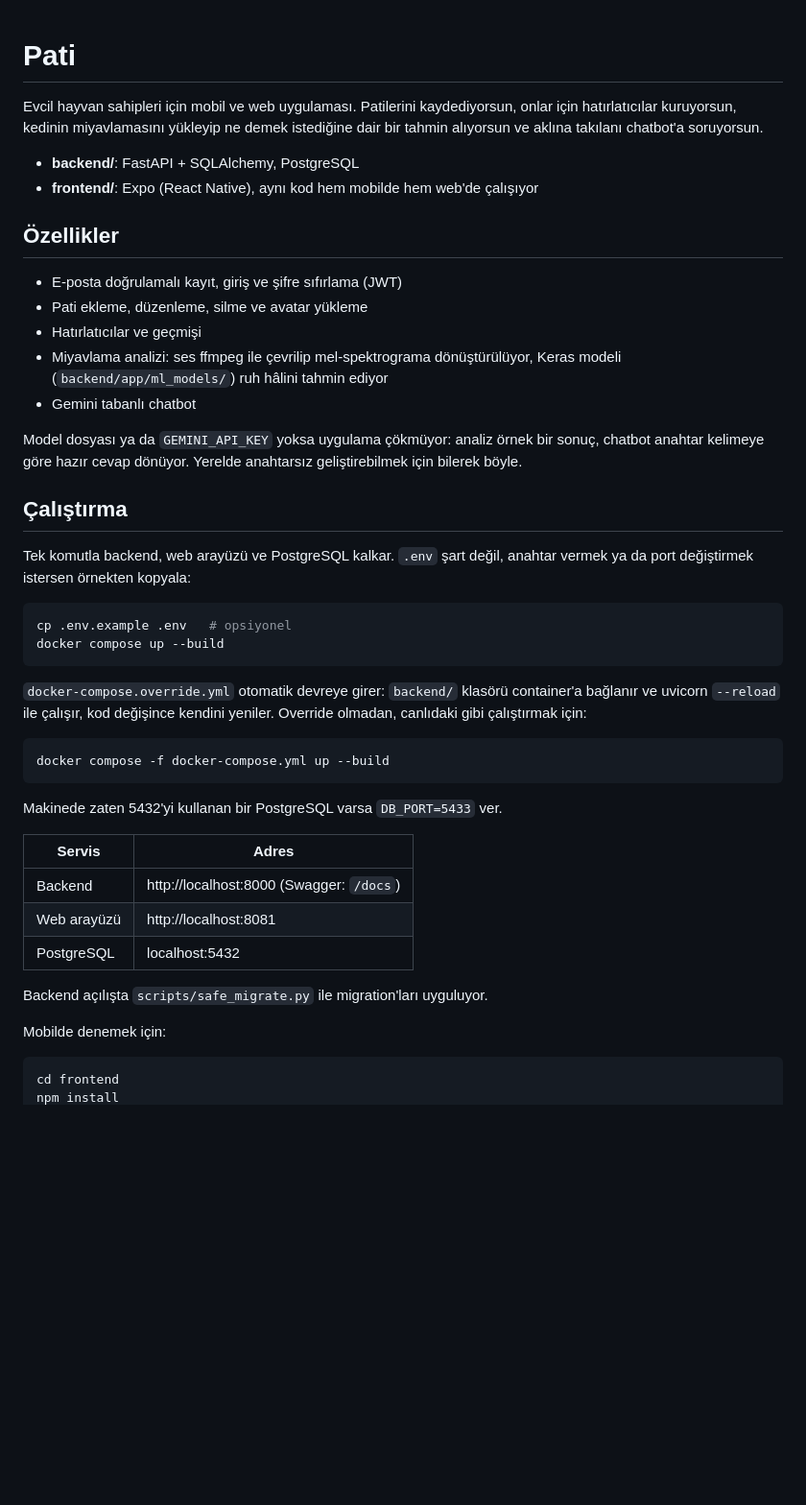
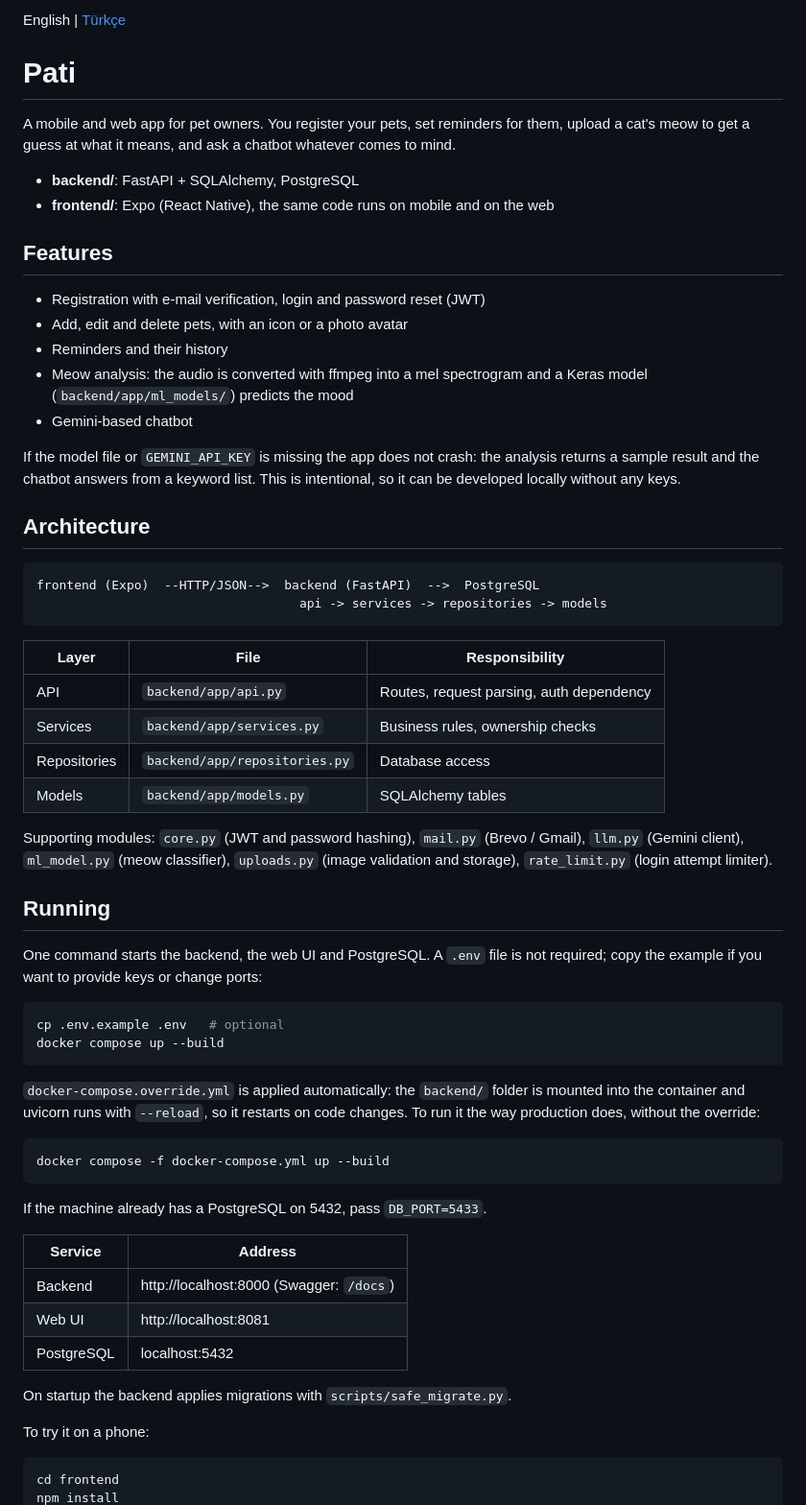
Before and after one commit to aygunhasanbasri8-ui/Patii, a Markdown page: README.md, the part around one of its changes. Shown at 96% size. Drawn GitHub-style; blank space fills up the shorter version.

````diff
--- a/README.md
+++ b/README.md
@@ -1,55 +1,74 @@
+English | [Türkçe](README.tr.md)
+
 # Pati
 
-Evcil hayvan sahipleri için mobil ve web uygulaması. Patilerini kaydediyorsun,
-onlar için hatırlatıcılar kuruyorsun, kedinin miyavlamasını yükleyip ne
-demek istediğine dair bir tahmin alıyorsun ve aklına takılanı chatbot'a
-soruyorsun.
+A mobile and web app for pet owners. You register your pets, set reminders for
+them, upload a cat's meow to get a guess at what it means, and ask a chatbot
+whatever comes to mind.
 
 - **backend/**: FastAPI + SQLAlchemy, PostgreSQL
-- **frontend/**: Expo (React Native), aynı kod hem mobilde hem web'de çalışıyor
+- **frontend/**: Expo (React Native), the same code runs on mobile and on the web
 
-## Özellikler
+## Features
 
-- E-posta doğrulamalı kayıt, giriş ve şifre sıfırlama (JWT)
-- Pati ekleme, düzenleme, silme ve avatar yükleme
-- Hatırlatıcılar ve geçmişi
-- Miyavlama analizi: ses ffmpeg ile çevrilip mel-spektrograma dönüştürülüyor,
-  Keras modeli (`backend/app/ml_models/`) ruh hâlini tahmin ediyor
-- Gemini tabanlı chatbot
+- Registration with e-mail verification, login and password reset (JWT)
+- Add, edit and delete pets, with an icon or a photo avatar
+- Reminders and their history
+- Meow analysis: the audio is converted with ffmpeg into a mel spectrogram and a
+  Keras model (`backend/app/ml_models/`) predicts the mood
+- Gemini-based chatbot
 
-Model dosyası ya da `GEMINI_API_KEY` yoksa uygulama çökmüyor: analiz örnek bir
-sonuç, chatbot anahtar kelimeye göre hazır cevap dönüyor. Yerelde anahtarsız
-geliştirebilmek için bilerek böyle.
+If the model file or `GEMINI_API_KEY` is missing the app does not crash: the
+analysis returns a sample result and the chatbot answers from a keyword list.
+This is intentional, so it can be developed locally without any keys.
 
-## Çalıştırma
+## Architecture
 
-Tek komutla backend, web arayüzü ve PostgreSQL kalkar. `.env` şart değil,
-anahtar vermek ya da port değiştirmek istersen örnekten kopyala:
+```
+frontend (Expo)  --HTTP/JSON-->  backend (FastAPI)  -->  PostgreSQL
+                                   api -> services -> repositories -> models
+```
+
+| Layer | File | Responsibility |
+|-------|------|----------------|
+| API | `backend/app/api.py` | Routes, request parsing, auth dependency |
+| Services | `backend/app/services.py` | Business rules, ownership checks |
+| Repositories | `backend/app/repositories.py` | Database access |
+| Models | `backend/app/models.py` | SQLAlchemy tables |
+
+Supporting modules: `core.py` (JWT and password hashing), `mail.py` (Brevo /
+Gmail), `llm.py` (Gemini client), `ml_model.py` (meow classifier), `uploads.py`
+(image validation and storage), `rate_limit.py` (login attempt limiter).
+
+## Running
+
+One command starts the backend, the web UI and PostgreSQL. A `.env` file is not
+required; copy the example if you want to provide keys or change ports:
 
 ```bash
-cp .env.example .env   # opsiyonel
+cp .env.example .env   # optional
 docker compose up --build
 ```
 
-`docker-compose.override.yml` otomatik devreye girer: `backend/` klasörü
-container'a bağlanır ve uvicorn `--reload` ile çalışır, kod değişince kendini
-yeniler. Override olmadan, canlıdaki gibi çalıştırmak için:
+`docker-compose.override.yml` is applied automatically: the `backend/` folder is
+mounted into the container and uvicorn runs with `--reload`, so it restarts on
+code changes. To run it the way production does, without the override:
 
 ```bash
 docker compose -f docker-compose.yml up --build
 ```
 
-Makinede zaten 5432'yi kullanan bir PostgreSQL varsa `DB_PORT=5433` ver.
+If the machine already has a PostgreSQL on 5432, pass `DB_PORT=5433`.
 
-| Servis | Adres |
-|--------|-------|
+| Service | Address |
+|---------|---------|
 | Backend | http://localhost:8000 (Swagger: `/docs`) |
-| Web arayüzü | http://localhost:8081 |
+| Web UI | http://localhost:8081 |
 | PostgreSQL | localhost:5432 |
 
-Backend açılışta `scripts/safe_migrate.py` ile migration'ları uyguluyor.
+On startup the backend applies migrations with `scripts/safe_migrate.py`.
 
-Mobilde denemek için:
+To try it on a phone:
 
 ```bash
 cd frontend
````
Also changed, not shown: other parts of README.md (+39 -21 lines), README.tr.md (added, +129 -0 lines).
